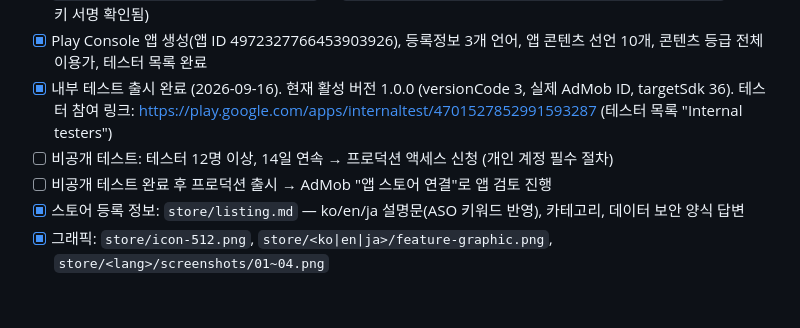
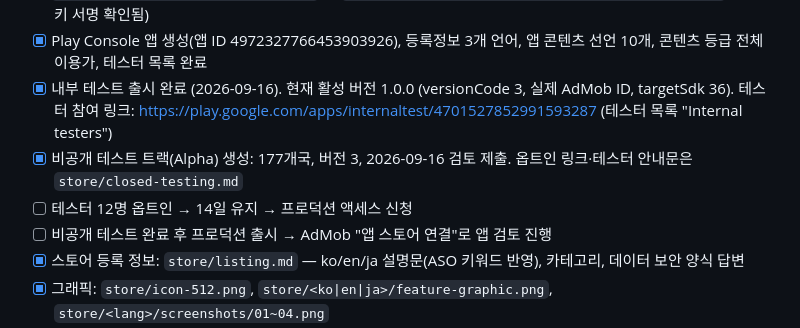
Before and after one commit to junshiva5732/puzzle_2048, a Markdown page: README.md, the part around the change. Rendered like a GitHub page; blank space fills up the shorter version.

```diff
--- a/README.md
+++ b/README.md
@@ -77,7 +77,8 @@ Java 의 AF_UNIX 소켓이 `%TEMP%` 아래에서 실패해 Gradle 이 "Unable to
 - [x] `flutter build appbundle --release` → `build/app/outputs/bundle/release/app-release.aab` (업로드 키 서명 확인됨)
 - [x] Play Console 앱 생성(앱 ID 4972327766453903926), 등록정보 3개 언어, 앱 콘텐츠 선언 10개, 콘텐츠 등급 전체이용가, 테스터 목록 완료
 - [x] 내부 테스트 출시 완료 (2026-09-16). 현재 활성 버전 1.0.0 (versionCode 3, 실제 AdMob ID, targetSdk 36). 테스터 참여 링크: https://play.google.com/apps/internaltest/4701527852991593287 (테스터 목록 "Internal testers")
-- [ ] 비공개 테스트: 테스터 12명 이상, 14일 연속 → 프로덕션 액세스 신청 (개인 계정 필수 절차)
+- [x] 비공개 테스트 트랙(Alpha) 생성: 177개국, 버전 3, 2026-09-16 검토 제출. 옵트인 링크·테스터 안내문은 `store/closed-testing.md`
+- [ ] 테스터 12명 옵트인 → 14일 유지 → 프로덕션 액세스 신청
 - [ ] 비공개 테스트 완료 후 프로덕션 출시 → AdMob "앱 스토어 연결"로 앱 검토 진행
 - [x] 스토어 등록 정보: `store/listing.md` — ko/en/ja 설명문(ASO 키워드 반영), 카테고리, 데이터 보안 양식 답변
 - [x] 그래픽: `store/icon-512.png`, `store/<ko|en|ja>/feature-graphic.png`, `store/<lang>/screenshots/01~04.png`
```
Also changed, not shown: store/closed-testing.md (added, +39 -0 lines).
